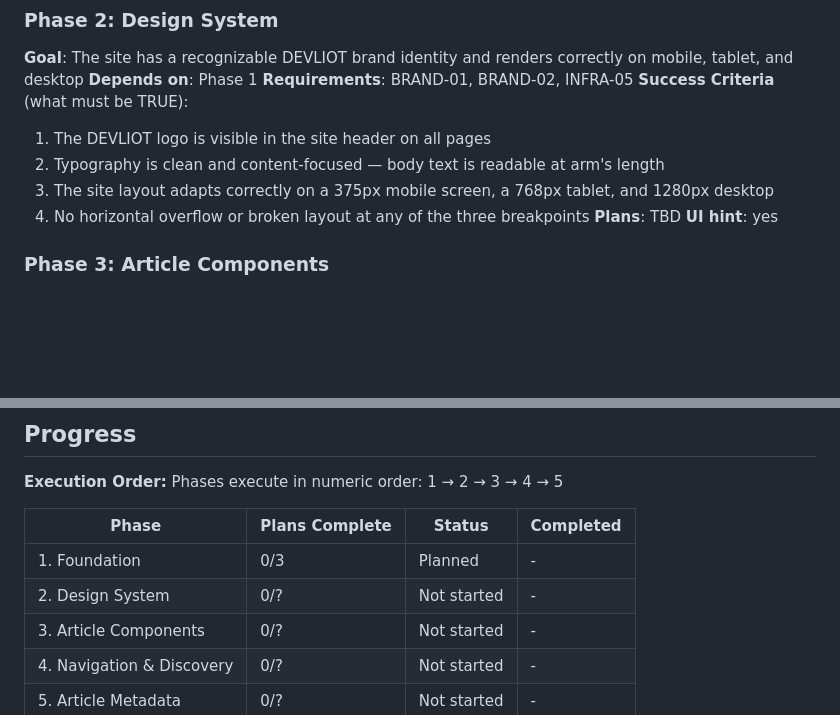
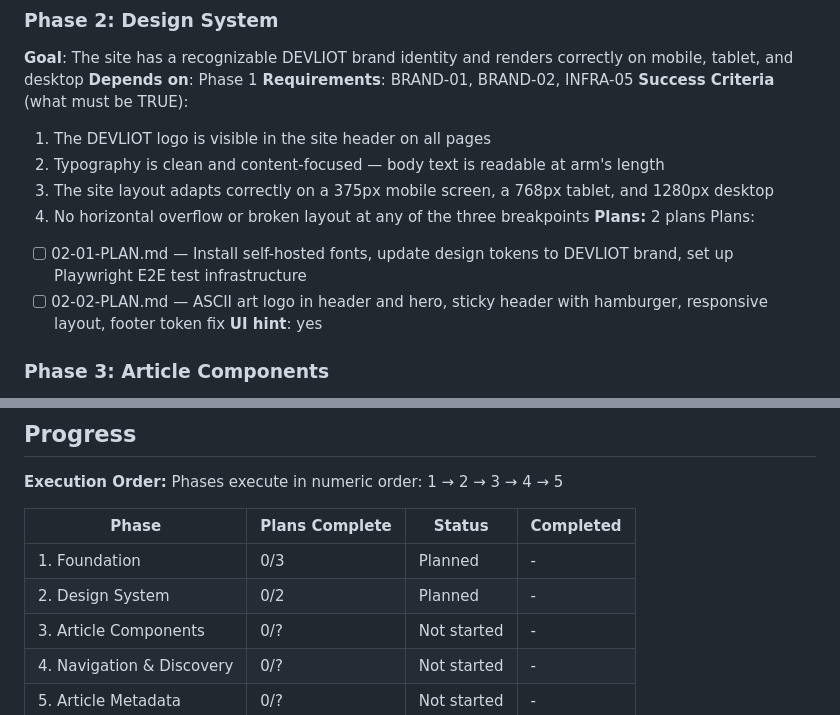
Before and after one commit to devliot/devliot.github.io, a Markdown page: .planning/ROADMAP.md, 2 parts joined by grey strips. Drawn GitHub-style; blank space fills up the shorter version.

Commit message:
docs(02): create phase plan

```diff
--- a/.planning/ROADMAP.md
+++ b/.planning/ROADMAP.md
@@ -45,7 +45,10 @@ Plans:
   2. Typography is clean and content-focused — body text is readable at arm's length
   3. The site layout adapts correctly on a 375px mobile screen, a 768px tablet, and 1280px desktop
   4. No horizontal overflow or broken layout at any of the three breakpoints
-**Plans**: TBD
+**Plans:** 2 plans
+Plans:
+- [ ] 02-01-PLAN.md — Install self-hosted fonts, update design tokens to DEVLIOT brand, set up Playwright E2E test infrastructure
+- [ ] 02-02-PLAN.md — ASCII art logo in header and hero, sticky header with hamburger, responsive layout, footer token fix
 **UI hint**: yes
 
 ### Phase 3: Article Components
@@ -91,7 +94,7 @@ Phases execute in numeric order: 1 → 2 → 3 → 4 → 5
 | Phase | Plans Complete | Status | Completed |
 |-------|----------------|--------|-----------|
 | 1. Foundation | 0/3 | Planned | - |
-| 2. Design System | 0/? | Not started | - |
+| 2. Design System | 0/2 | Planned | - |
 | 3. Article Components | 0/? | Not started | - |
 | 4. Navigation & Discovery | 0/? | Not started | - |
 | 5. Article Metadata | 0/? | Not started | - |
```
Also changed, not shown: 2 other files.
